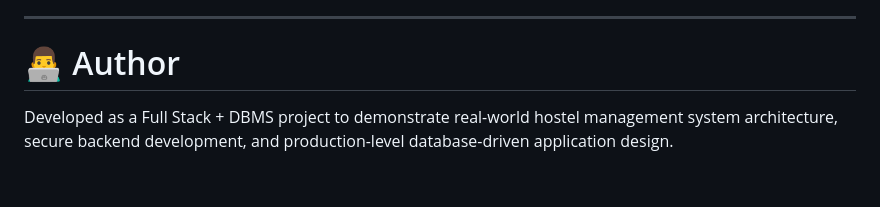
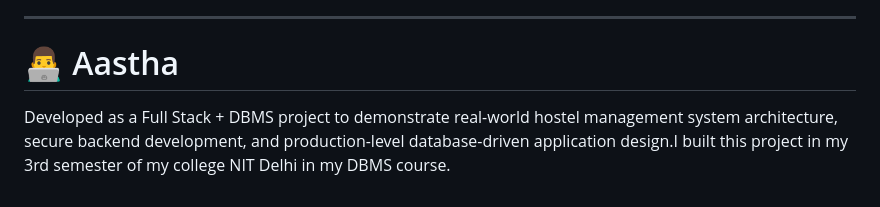
Before and after one commit to aastha130307/Hostel-Management-System, a Markdown page: README.md, the part around the change. Rendered like a GitHub page.

```diff
--- a/README.md
+++ b/README.md
@@ -259,6 +259,6 @@ This project demonstrates:
 
 ---
 
-# 👨‍💻 Author
+# 👨‍💻 Aastha
 
-Developed as a Full Stack + DBMS project to demonstrate real-world hostel management system architecture, secure backend development, and production-level database-driven application design.
+Developed as a Full Stack + DBMS project to demonstrate real-world hostel management system architecture, secure backend development, and production-level database-driven application design.I built this project in my 3rd semester of my college NIT Delhi in my DBMS course.
```
